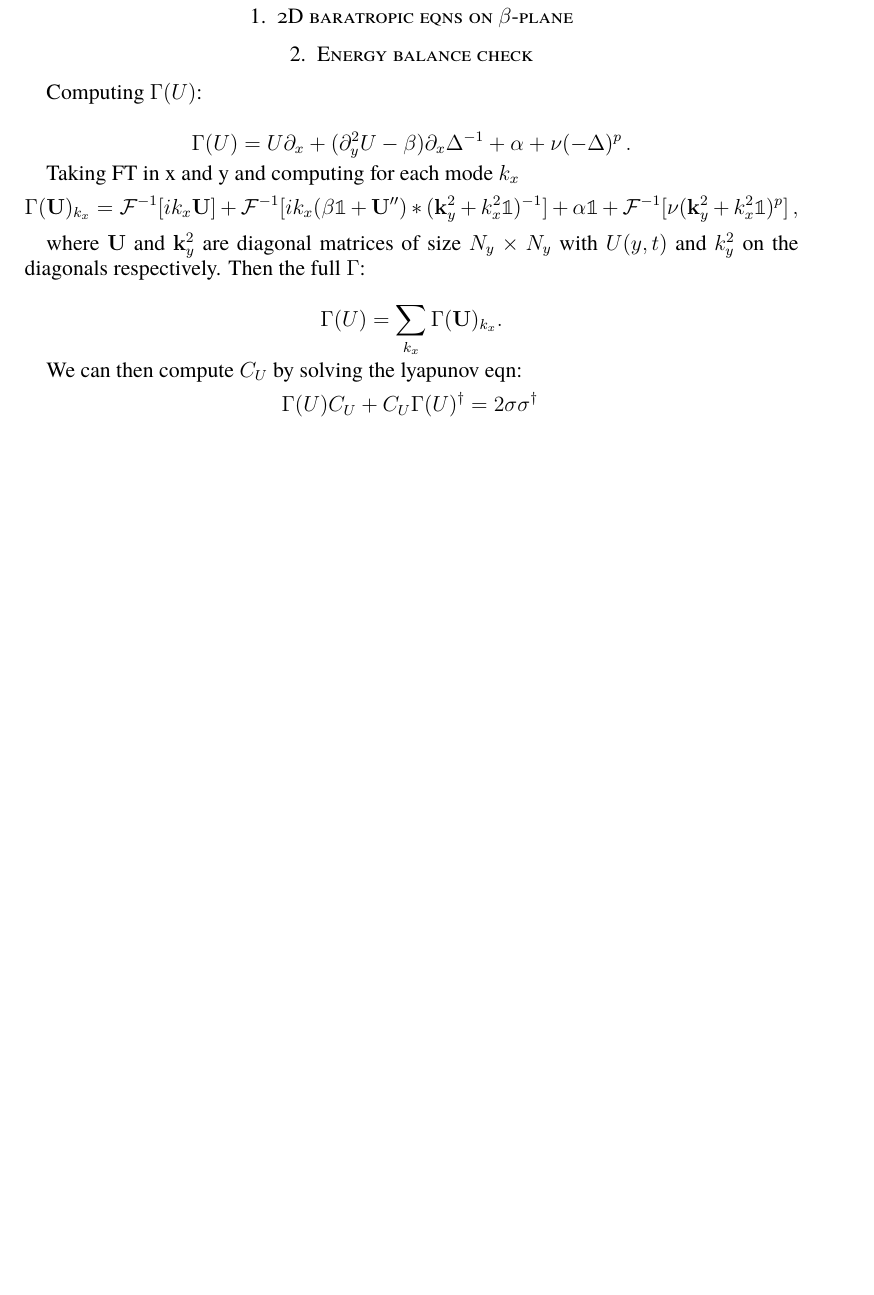
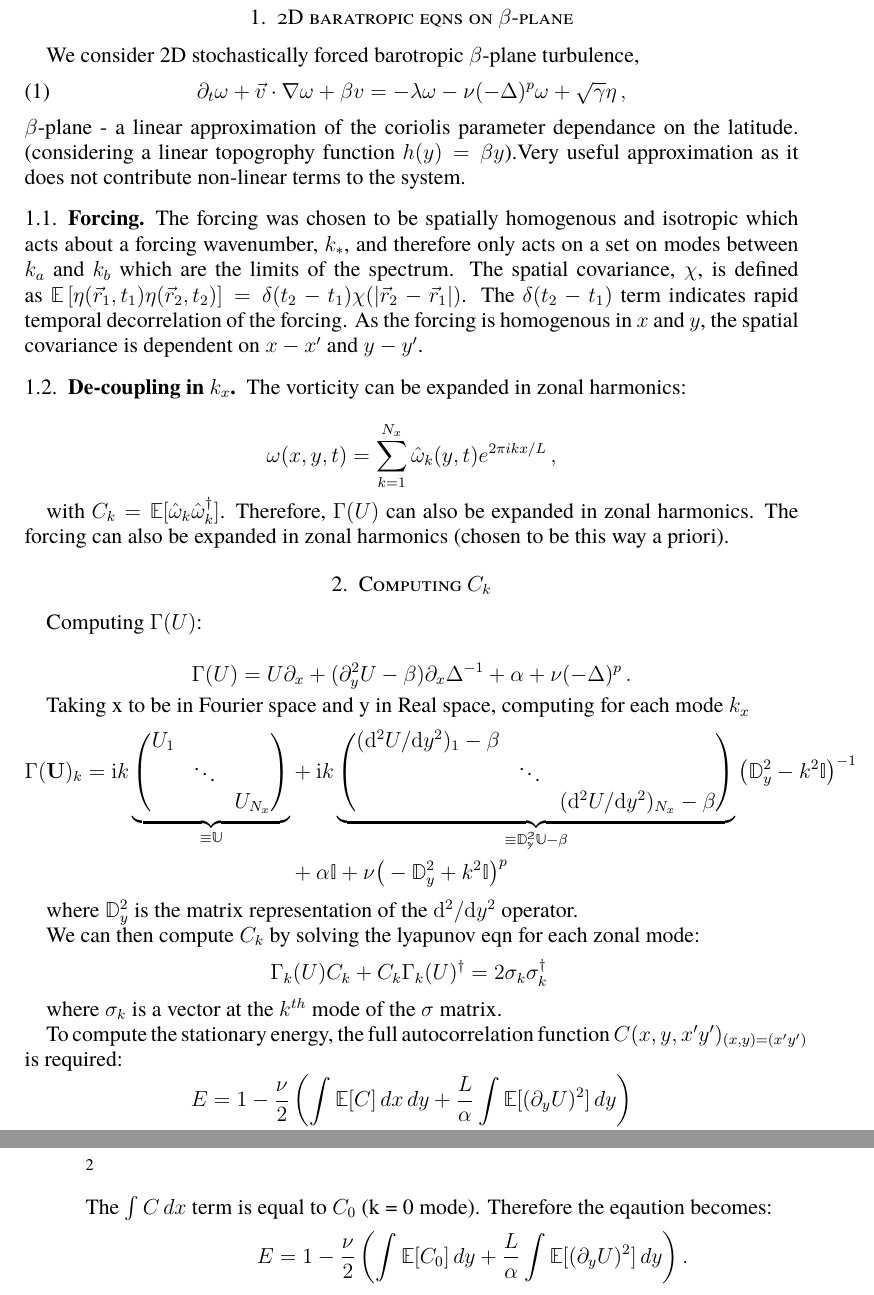
Before and after one commit to Nayef-S/MSc-Project, a LaTeX paper (Notes/rnd-notes.tex): part of the page before the commit and two parts of pages 1 and 2 of 2 after it, the two joined at a grey line, cut so that both start at the same text, the shorter picture padded with empty space. Compiled offline with pdfLaTeX.

Commit message:
better computation of Ck

```diff
--- a/Notes/rnd-notes.tex
+++ b/Notes/rnd-notes.tex
@@ -1,6 +1,6 @@
 \documentclass[12pt]{amsart}
 \usepackage[centertags]{amsmath}
-\usepackage{amsfonts,amssymb}
+\usepackage{amsfonts,amssymb,amsmath}
 \usepackage{enumerate}
 \usepackage[sort&compress,numbers]{natbib}
 \usepackage{hyperref}
@@ -22,7 +22,32 @@
 \begin{document}
 \section{2D baratropic eqns on $\beta$-plane}
 
-\section{Energy balance check}
+We consider 2D stochastically forced barotropic $\beta$-plane
+turbulence,
+\begin{equation}
+  \label{eq:qg}
+  \partial_t \omega + \vec{v}\cdot \nabla \omega + \beta v =
+  -\lambda\omega - \nu (-\Delta)^p \omega + \sqrt{\gamma}\eta\,,
+\end{equation}
+ $\beta$-plane - a linear approximation of the coriolis parameter dependance on the latitude. (considering a linear topogrophy function $h(y) = \beta y$).Very useful approximation as it does not contribute non-linear terms to the system.
+
+\subsection{Forcing}
+
+The forcing was chosen to be spatially homogenous and isotropic which acts about a forcing wavenumber, $k_{*}$, and therefore only acts on a set on modes between $k_{a}$ and $k_{b}$ which are the limits of the spectrum. The spatial covariance, $\chi$, is defined as $\EE\left[\eta(\vec r_1, t_1)\eta(\vec
+  r_2,t_2)\right]=\delta(t_2-t_1) \chi(|\vec r_2- \vec r_1|)$. The $\delta(t_2-t_1)$ term indicates rapid temporal decorrelation of the forcing. As the forcing is homogenous in $x$ and $y$, the spatial covariance is dependent on $x - x'$ and $y - y'$.
+
+\subsection{De-coupling in $k_{x}$}
+
+The vorticity can be expanded in zonal harmonics:
+
+\begin{equation*}
+  \omega(x,y,t) = \sum_{k=1}^{N_x} \hat\omega_k(y,t) e^{2\pi i k x/L}\,,
+\end{equation*}
+
+with $C_{k} = \EE[\hat\omega_k \hat\omega_k ^\dagger]$. Therefore, $\Gamma(U)$ can also be expanded in zonal harmonics. The forcing can also be expanded in zonal harmonics (chosen to be this way a priori).
+
+
+\section{Computing $C_{k}$}
 
 Computing $\Gamma(U)$:
 
@@ -30,24 +55,29 @@ Computing $\Gamma(U)$:
   \Gamma(U) = U\partial_x +(\partial_y^2 U-\beta)\partial_x \Delta^{-1} + \alpha + \nu(-\Delta)^p\,.
 \end{equation*}
 
-Taking FT in x and y and computing for each mode $k_{x}$
+Taking x to be in Fourier space and y in Real space, computing for each mode $k_{x}$
+\begin{align*}
+ \Gamma(\mathbf{U})_k  = \mathrm{i} k \underbrace{\begin{pmatrix} U_1 & &\\&\ddots\\& & U_{N_x}\end{pmatrix}}_{\equiv\mathbb{U}}  & + \mathrm{i} k \underbrace{\begin{pmatrix} (\mathrm{d}^2U/\mathrm{d}y^2)_1 - \beta & &\\&\ddots\\& & (\mathrm{d}^2U/\mathrm{d}y^2)_{N_x} - \beta\end{pmatrix}}_{\equiv\mathbb{D_y^2U}-\beta}\big(\mathbb{D}_y^2-k^2\mathbb{I}\big)^{-1} \\
+ &+ \alpha \mathbb{I} + \nu \big(-\mathbb{D}_y^2+k^2\mathbb{I}\big)^{p}
+\end{align*}
+
+where $\mathbb{D}_y^2$ is the matrix representation of the $\mathrm{d}^2/\mathrm{d}y^2$ operator.
+
+We can then compute $C_{k}$ by solving the lyapunov eqn for each zonal mode:
 \begin{equation*}
-  \Gamma(\mathbf{U})_{k_{x}} = \mathcal F^{-1}[ik_{x}\mathbf{U}] + \mathcal F^{-1}[ik_{x}(\beta\mathbb{1} + \mathbf{U}'')* (\mathbf{k}_{y}^{2}  +k_{x}^{2} \mathbb{1}) ^{-1}] + \alpha \mathbb{1} + \mathcal F^{-1}[\nu(\mathbf{k}_{y}^{2} + k_{x}^{2}\mathbb{1})^p]\,,
+  \Gamma_k(U) C_k + C_k \Gamma_k(U)^\dagger = 2 \sigma_k \sigma_k^\dagger\
 \end{equation*}
 
-where $\mathbf{U}$ and $\mathbf{k}_{y}^{2}$ are diagonal matrices of size $ N_{y} \times N_{y}$ with $U(y,t)$ and $k_{y}^2$ on the diagonals respectively. Then the full $\Gamma$:
-
+where $\sigma_k$ is a vector at the $k^{th}$ mode of the $\sigma$ matrix. \par
+To compute the stationary energy, the full autocorrelation function $C(x,y,x'y')_{(x,y) = (x'y')}$ is required:
 \begin{equation*}
-  \Gamma(U) = \sum_{k_{x}} \Gamma(\mathbf{U})_{k_{x}} .
+E = 1 - \frac\nu2 \left(\int\EE[C]\,dx\,dy + \frac{L}{\alpha} \int\EE[(\partial_y U)^2]\,dy\right)
 \end{equation*}
-
-We can then compute $C_{U}$ by solving the lyapunov eqn:
+The $\int C \,dx$ term is equal to $C_0$ (k = 0 mode). Therefore the eqaution becomes:
 \begin{equation*}
-  \Gamma(U) C_{U} + C_{U} \Gamma(U)^\dagger = 2
-  \sigma \sigma^\dagger\,
+E = 1 - \frac\nu2 \left(\int\EE[C_0]\,dy + \frac{L}{\alpha} \int\EE[(\partial_y U)^2]\,dy\right).
 \end{equation*}
 
 
 
-
 \end{document}
```
